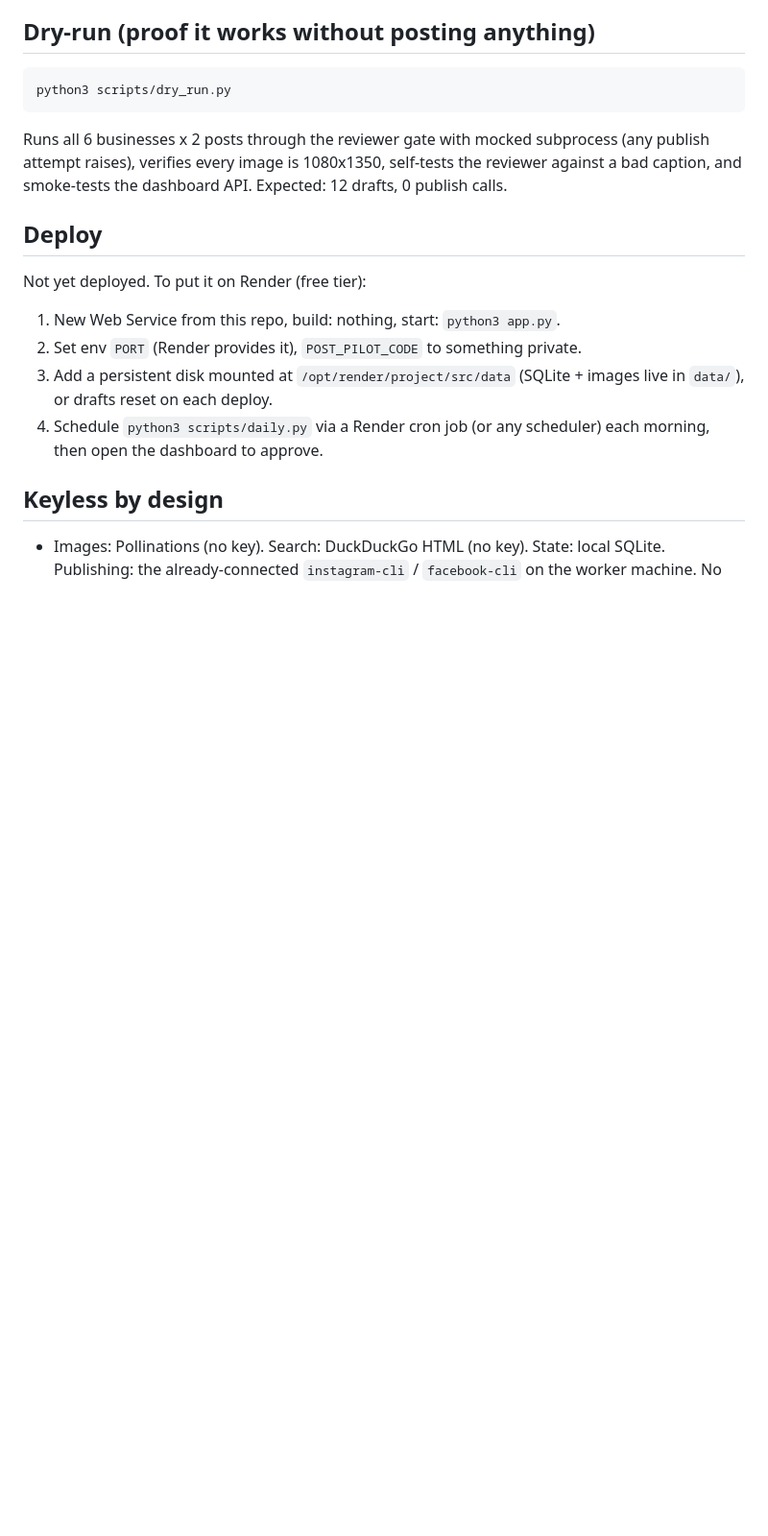
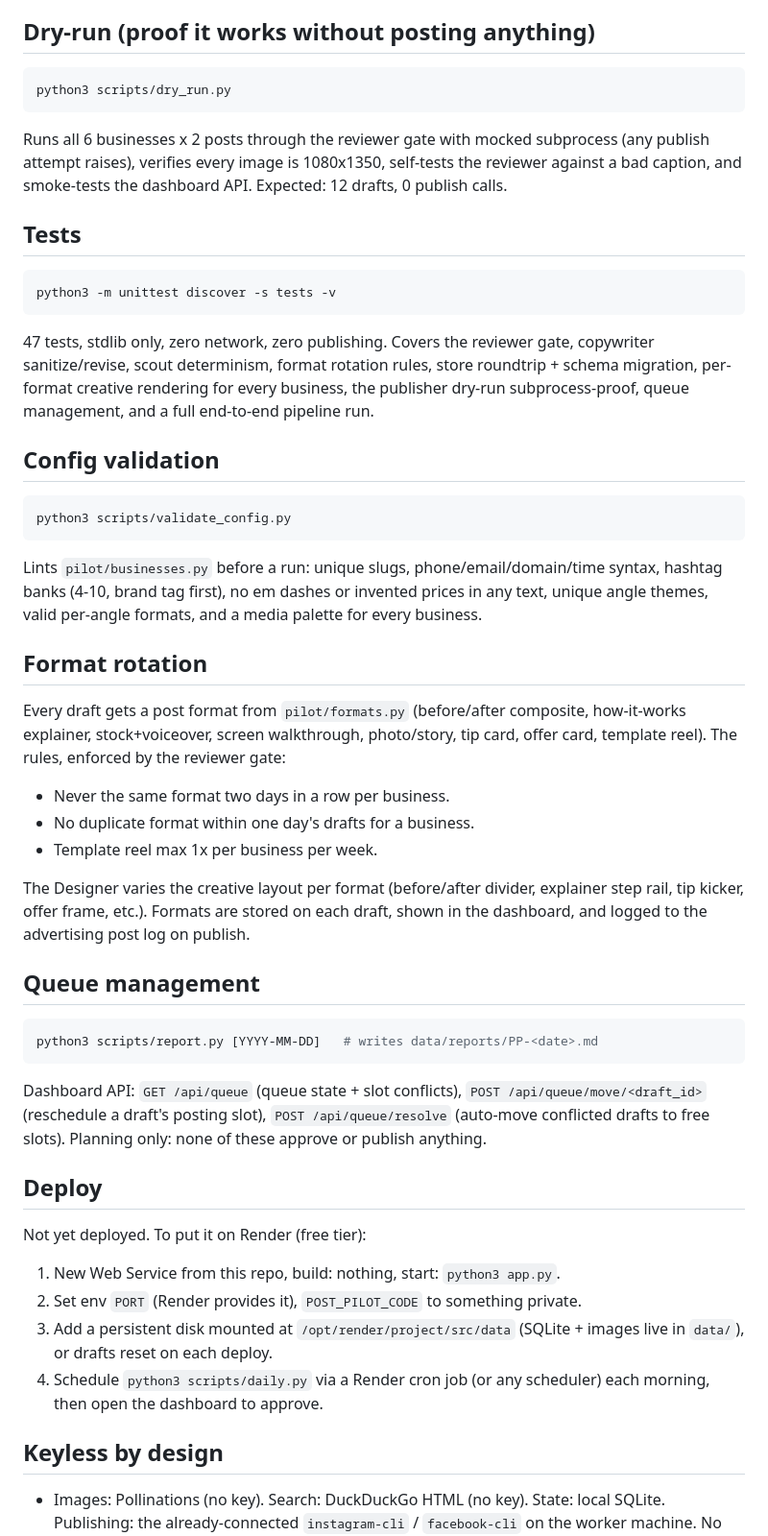
Before and after one commit to jaykk99/post-pilot, a Markdown page: README.md, the part around the change. Shown at 96% size. Drawn GitHub-style; blank space fills up the shorter version.

Commit message:
Document format rotation, tests, config validation, queue API, and run reports

````diff
--- a/README.md
+++ b/README.md
@@ -54,6 +54,40 @@ python3 scripts/dry_run.py
 
 Runs all 6 businesses x 2 posts through the reviewer gate with mocked subprocess (any publish attempt raises), verifies every image is 1080x1350, self-tests the reviewer against a bad caption, and smoke-tests the dashboard API. Expected: 12 drafts, 0 publish calls.
 
+## Tests
+
+```bash
+python3 -m unittest discover -s tests -v
+```
+
+47 tests, stdlib only, zero network, zero publishing. Covers the reviewer gate, copywriter sanitize/revise, scout determinism, format rotation rules, store roundtrip + schema migration, per-format creative rendering for every business, the publisher dry-run subprocess-proof, queue management, and a full end-to-end pipeline run.
+
+## Config validation
+
+```bash
+python3 scripts/validate_config.py
+```
+
+Lints `pilot/businesses.py` before a run: unique slugs, phone/email/domain/time syntax, hashtag banks (4-10, brand tag first), no em dashes or invented prices in any text, unique angle themes, valid per-angle formats, and a media palette for every business.
+
+## Format rotation
+
+Every draft gets a post format from `pilot/formats.py` (before/after composite, how-it-works explainer, stock+voiceover, screen walkthrough, photo/story, tip card, offer card, template reel). The rules, enforced by the reviewer gate:
+
+- Never the same format two days in a row per business.
+- No duplicate format within one day's drafts for a business.
+- Template reel max 1x per business per week.
+
+The Designer varies the creative layout per format (before/after divider, explainer step rail, tip kicker, offer frame, etc.). Formats are stored on each draft, shown in the dashboard, and logged to the advertising post log on publish.
+
+## Queue management
+
+```bash
+python3 scripts/report.py [YYYY-MM-DD]   # writes data/reports/PP-<date>.md
+```
+
+Dashboard API: `GET /api/queue` (queue state + slot conflicts), `POST /api/queue/move/<draft_id>` (reschedule a draft's posting slot), `POST /api/queue/resolve` (auto-move conflicted drafts to free slots). Planning only: none of these approve or publish anything.
+
 ## Deploy
 
 Not yet deployed. To put it on Render (free tier):
````
